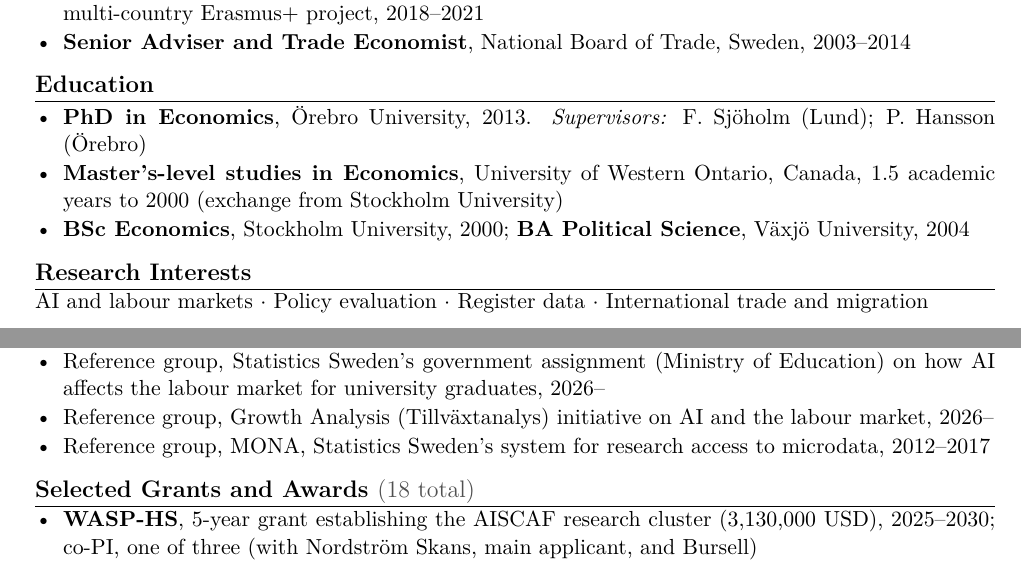
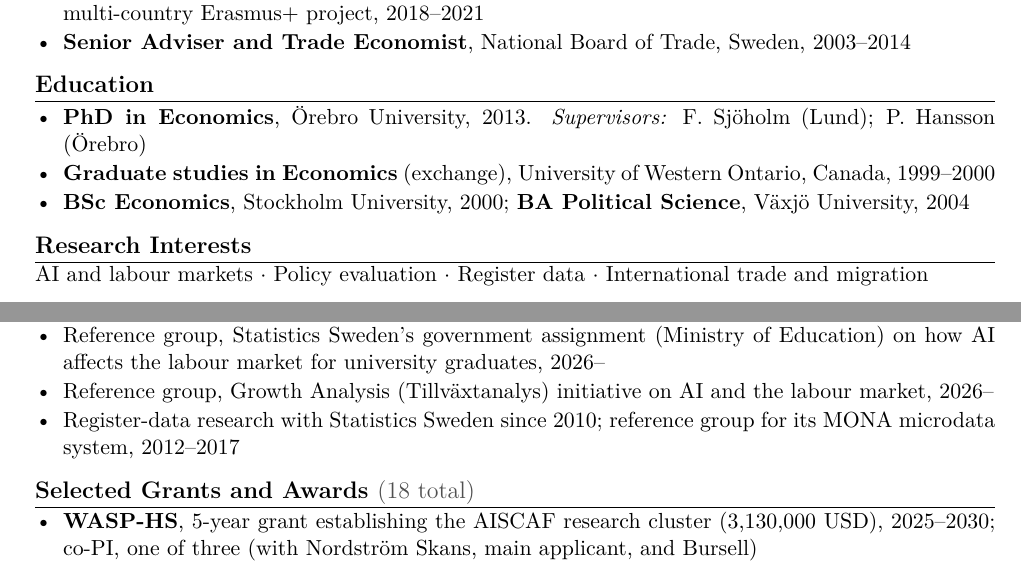
Before and after one commit to Magnus-L/cv, a LaTeX CV (Lodefalk_CV_Short.tex): two parts of pages 1 and 2 of 3, joined at a grey line, cut so that both start at the same text. Compiled offline with pdfLaTeX.

Commit message:
CV: one-row UWO graduate studies line; register-data research since 2010 (short CV)
Co-Authored-By: Claude Opus 5.5 <noreply@anthropic.com>
Claude-Session: https://claude.ai/code/session_01JtkMcxEkbMGNA5KLTXd76V

```diff
--- a/Lodefalk_CV_Short.tex
+++ b/Lodefalk_CV_Short.tex
@@ -102,7 +102,7 @@
 \vspace{-2pt}
 \begin{itemize}
  \cventry{\textbf{PhD in Economics}, Örebro University, 2013. \textit{Supervisors:} F. Sjöholm (Lund); P. Hansson (Örebro)}
- \cventry{\textbf{Master's-level studies in Economics}, University of Western Ontario, Canada, 1.5 academic years to 2000 (exchange from Stockholm University)}
+ \cventry{\textbf{Graduate studies in Economics} (exchange), University of Western Ontario, Canada, 1999--2000}
  \cventry{\textbf{BSc Economics}, Stockholm University, 2000; \textbf{BA Political Science}, Växjö University, 2004}
 \end{itemize}
 
@@ -181,7 +181,7 @@ AI and labour markets $\cdot$ Policy evaluation $\cdot$ Register data $\cdot$ In
  \cventry{Scientific Board, Swedish Public Employment Service, 2025--}
  \cventry{Reference group, Statistics Sweden's government assignment (Ministry of Education) on how AI affects the labour market for university graduates, 2026--}
  \cventry{Reference group, Growth Analysis (Tillv\"axtanalys) initiative on AI and the labour market, 2026--}
- \cventry{Reference group, MONA, Statistics Sweden's system for research access to microdata, 2012--2017}
+ \cventry{Register-data research with Statistics Sweden since 2010; reference group for its MONA microdata system, 2012--2017}
 \end{itemize}
 
 %-------------------------------------------------------------------------
```
Also changed, not shown: Lodefalk_CV.tex (+1 -1 lines), Lodefalk_CV_Comprehensive.tex (+1 -1 lines).
